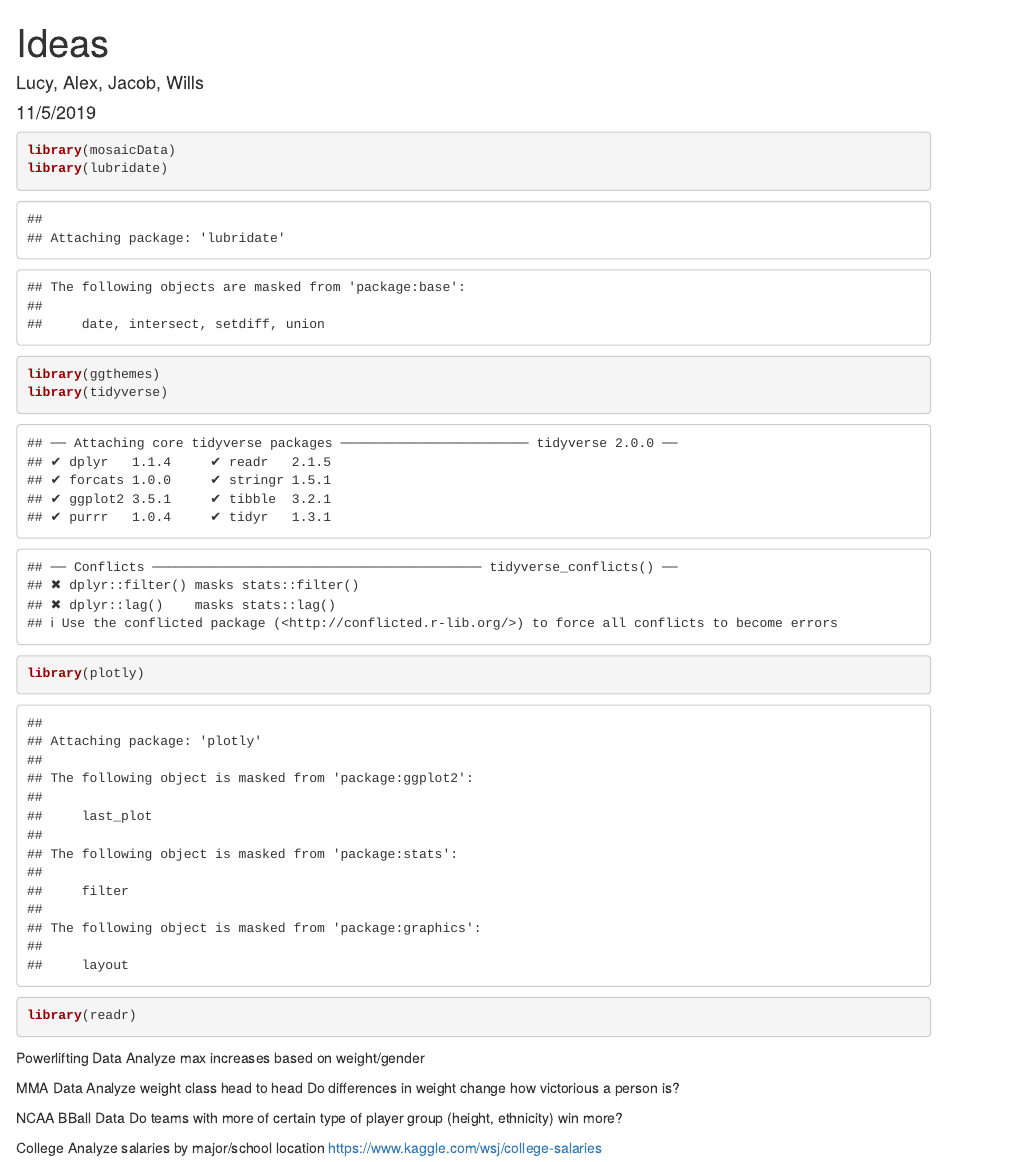
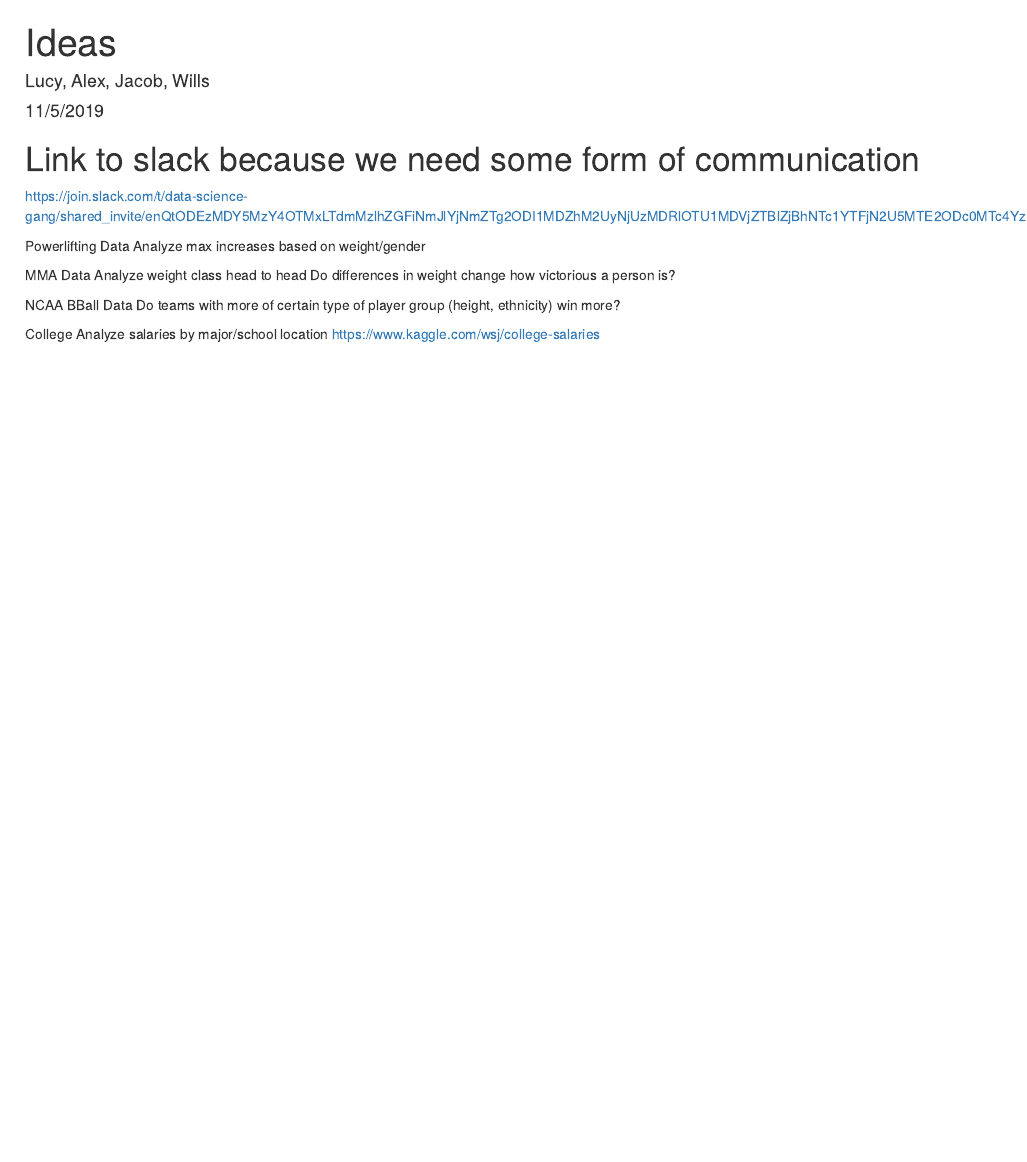
Before and after one commit to WillsHawley/COMP112-Final-Project, an R Markdown document (Ideas.Rmd): the page in a window 1100 px wide, from its top. Rendered offline with R 4.5, knitr and Pandoc, with nearby package versions; some code elsewhere in the file could not run offline.

Commit message:
Added more stuff

````diff
--- a/Ideas.Rmd
+++ b/Ideas.Rmd
@@ -5,7 +5,7 @@ date: "11/5/2019"
 output: html_document
 keep_md: yes
 ---
-```{r}
+```{r,echo=TRUE,include=FALSE}
 library(mosaicData)
 library(lubridate)
 library(ggthemes)
@@ -13,6 +13,10 @@ library(tidyverse)
 library(plotly)
 library(readr)
 ```
+
+# Link to slack because we need some form of communication
+
+https://join.slack.com/t/data-science-gang/shared_invite/enQtODEzMDY5MzY4OTMxLTdmMzlhZGFiNmJlYjNmZTg2ODI1MDZhM2UyNjUzMDRlOTU1MDVjZTBlZjBhNTc1YTFjN2U5MTE2ODc0MTc4YzM
 
 Powerlifting Data
   Analyze max increases based on weight/gender
````
